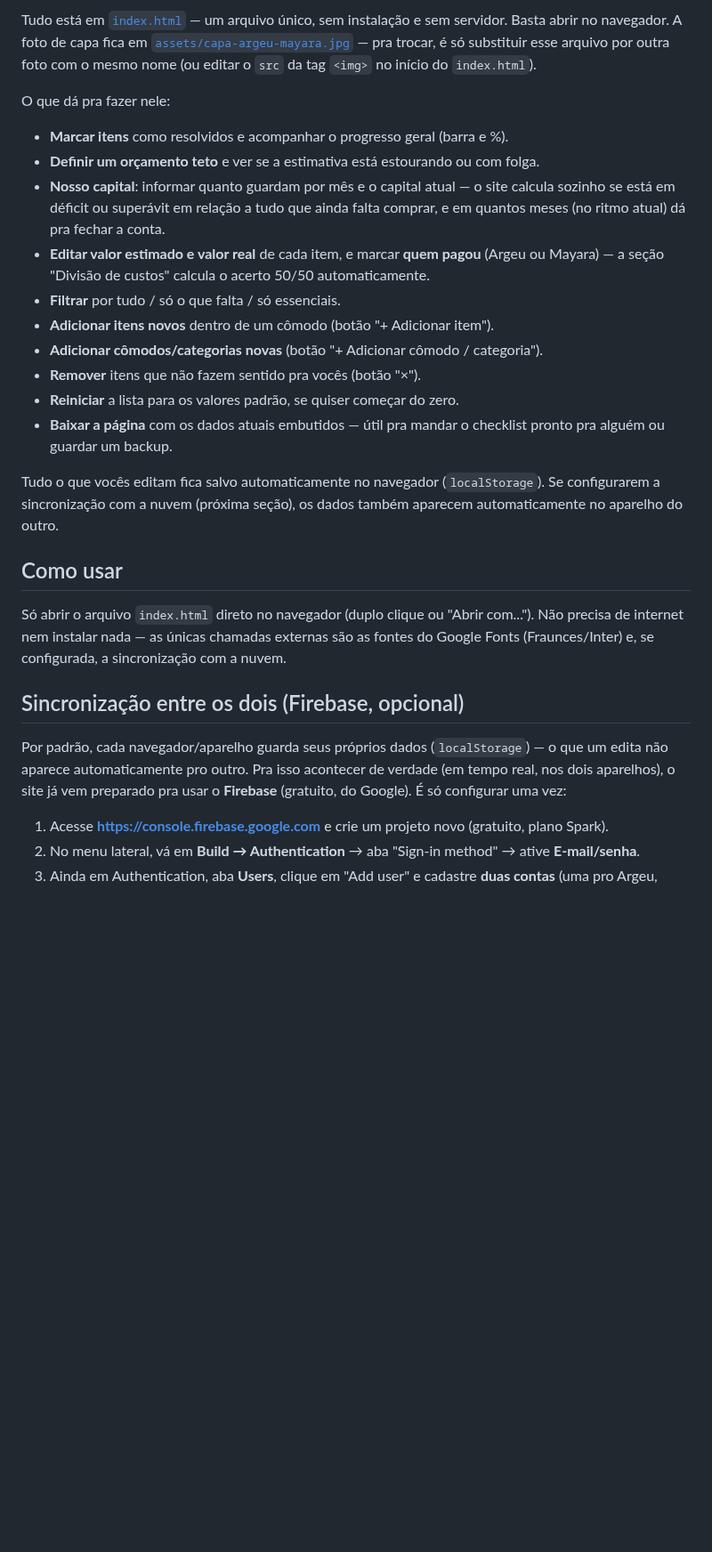
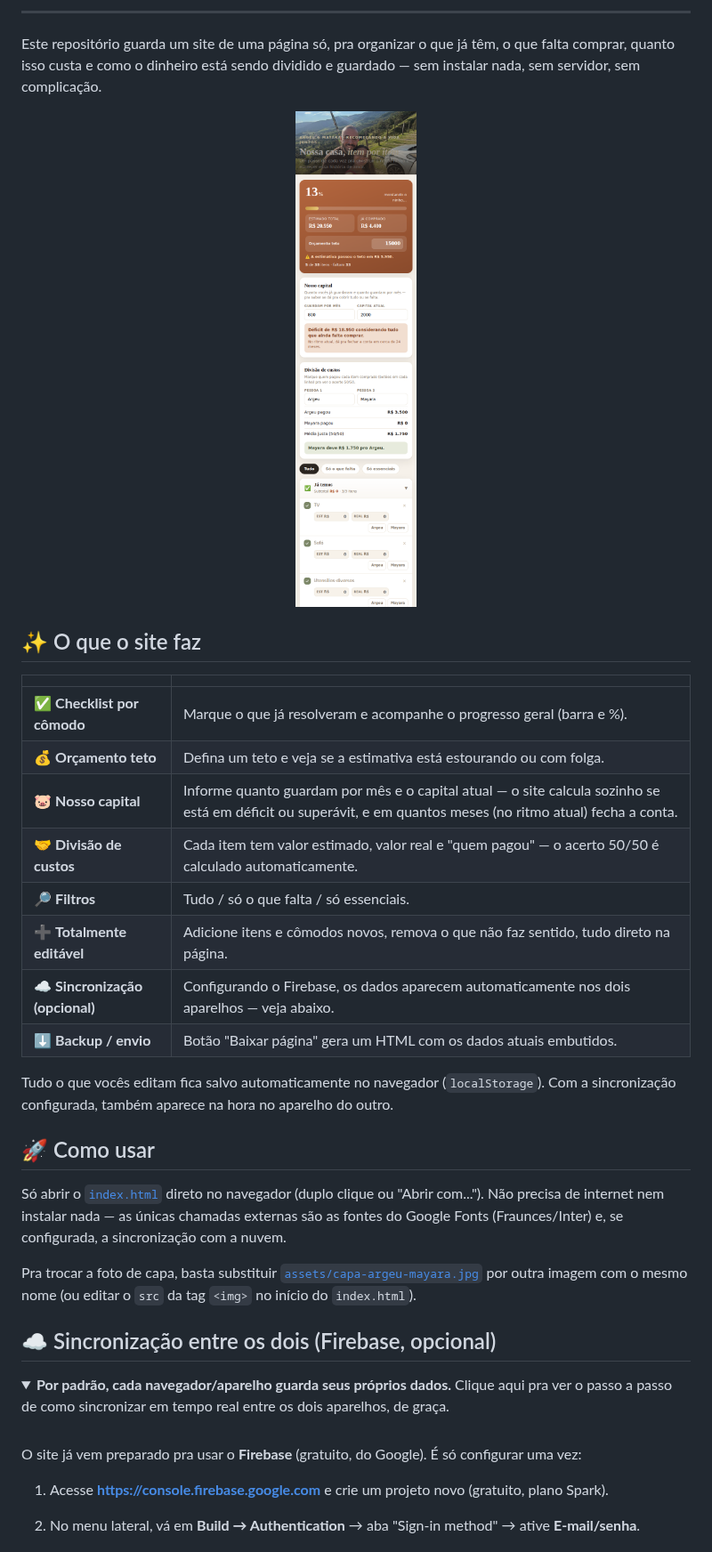
Before and after one commit to Gegeu-sp/Plano-casa-e-vida-nova, a Markdown page: README.md, the part around one of its changes. Shown at 89% size. Drawn GitHub-style; pictures changed too: docs/preview.png (added); folded sections open; blank space fills up the shorter version.

Commit message:
Make README more visual and easier to scan
Adds a cover image, badges, a feature table, and collapsible
step-by-step sections for the Firebase sync and GitHub Pages setup so
the top-level docs read better on GitHub and don't bury the quick
overview under long instructions.

```diff
--- a/README.md
+++ b/README.md
@@ -10,46 +16,52 @@ guardado.
 
-Tudo está em [`index.html`](./index.html) — um arquivo único, sem instalação
-e sem servidor. Basta abrir no navegador. A foto de capa fica em
-[`assets/capa-argeu-mayara.jpg`](./assets/capa-argeu-mayara.jpg) — pra trocar,
-é só substituir esse arquivo por outra foto com o mesmo nome (ou editar o
-`src` da tag `<img>` no início do `index.html`).
+---
 
-O que dá pra fazer nele:
+Este repositório guarda um site de uma página só, pra organizar o que já têm,
+o que falta comprar, quanto isso custa e como o dinheiro está sendo dividido
+e guardado — sem instalar nada, sem servidor, sem complicação.
 
-- **Marcar itens** como resolvidos e acompanhar o progresso geral (barra e %).
-- **Definir um orçamento teto** e ver se a estimativa está estourando ou com folga.
-- **Nosso capital**: informar quanto guardam por mês e o capital atual — o
-  site calcula sozinho se está em déficit ou superávit em relação a tudo que
-  ainda falta comprar, e em quantos meses (no ritmo atual) dá pra fechar a conta.
-- **Editar valor estimado e valor real** de cada item, e marcar **quem pagou**
-  (Argeu ou Mayara) — a seção "Divisão de custos" calcula o acerto 50/50
-  automaticamente.
-- **Filtrar** por tudo / só o que falta / só essenciais.
-- **Adicionar itens novos** dentro de um cômodo (botão "+ Adicionar item").
-- **Adicionar cômodos/categorias novas** (botão "+ Adicionar cômodo / categoria").
-- **Remover** itens que não fazem sentido pra vocês (botão "×").
-- **Reiniciar** a lista para os valores padrão, se quiser começar do zero.
-- **Baixar a página** com os dados atuais embutidos — útil pra mandar o
-  checklist pronto pra alguém ou guardar um backup.
+<p align="center">
+  <img src="docs/preview.png" alt="Prévia do site" width="380">
+</p>
+
+## ✨ O que o site faz
+
+| | |
+|---|---|
+| ✅ **Checklist por cômodo** | Marque o que já resolveram e acompanhe o progresso geral (barra e %). |
+| 💰 **Orçamento teto** | Defina um teto e veja se a estimativa está estourando ou com folga. |
+| 🐷 **Nosso capital** | Informe quanto guardam por mês e o capital atual — o site calcula sozinho se está em déficit ou superávit, e em quantos meses (no ritmo atual) fecha a conta. |
+| 🤝 **Divisão de custos** | Cada item tem valor estimado, valor real e "quem pagou" — o acerto 50/50 é calculado automaticamente. |
+| 🔎 **Filtros** | Tudo / só o que falta / só essenciais. |
+| ➕ **Totalmente editável** | Adicione itens e cômodos novos, remova o que não faz sentido, tudo direto na página. |
+| ☁️ **Sincronização (opcional)** | Configurando o Firebase, os dados aparecem automaticamente nos dois aparelhos — veja abaixo. |
+| ⬇️ **Backup / envio** | Botão "Baixar página" gera um HTML com os dados atuais embutidos. |
 
 Tudo o que vocês editam fica salvo automaticamente no navegador
-(`localStorage`). Se configurarem a sincronização com a nuvem (próxima seção),
-os dados também aparecem automaticamente no aparelho do outro.
+(`localStorage`). Com a sincronização configurada, também aparece na hora no
+aparelho do outro.
 
-## Como usar
+## 🚀 Como usar
 
-Só abrir o arquivo `index.html` direto no navegador (duplo clique ou
+Só abrir o [`index.html`](./index.html) direto no navegador (duplo clique ou
 "Abrir com..."). Não precisa de internet nem instalar nada — as únicas
 chamadas externas são as fontes do Google Fonts (Fraunces/Inter) e, se
 configurada, a sincronização com a nuvem.
 
-## Sincronização entre os dois (Firebase, opcional)
+Pra trocar a foto de capa, basta substituir
+[`assets/capa-argeu-mayara.jpg`](./assets/capa-argeu-mayara.jpg) por outra
+imagem com o mesmo nome (ou editar o `src` da tag `<img>` no início do
+`index.html`).
 
-Por padrão, cada navegador/aparelho guarda seus próprios dados
-(`localStorage`) — o que um edita não aparece automaticamente pro outro. Pra
-isso acontecer de verdade (em tempo real, nos dois aparelhos), o site já vem
-preparado pra usar o **Firebase** (gratuito, do Google). É só configurar uma
-vez:
+## ☁️ Sincronização entre os dois (Firebase, opcional)
+
+<details>
+<summary><strong>Por padrão, cada navegador/aparelho guarda seus próprios dados.</strong> Clique aqui pra ver o passo a passo de como sincronizar em tempo real entre os dois aparelhos, de graça.</summary>
+
+<br>
+
+O site já vem preparado pra usar o **Firebase** (gratuito, do Google). É só
+configurar uma vez:
 
 1. Acesse **https://console.firebase.google.com** e crie um projeto novo
    (gratuito, plano Spark).
```
Also changed, not shown: other parts of README.md (+34 -9 lines).
